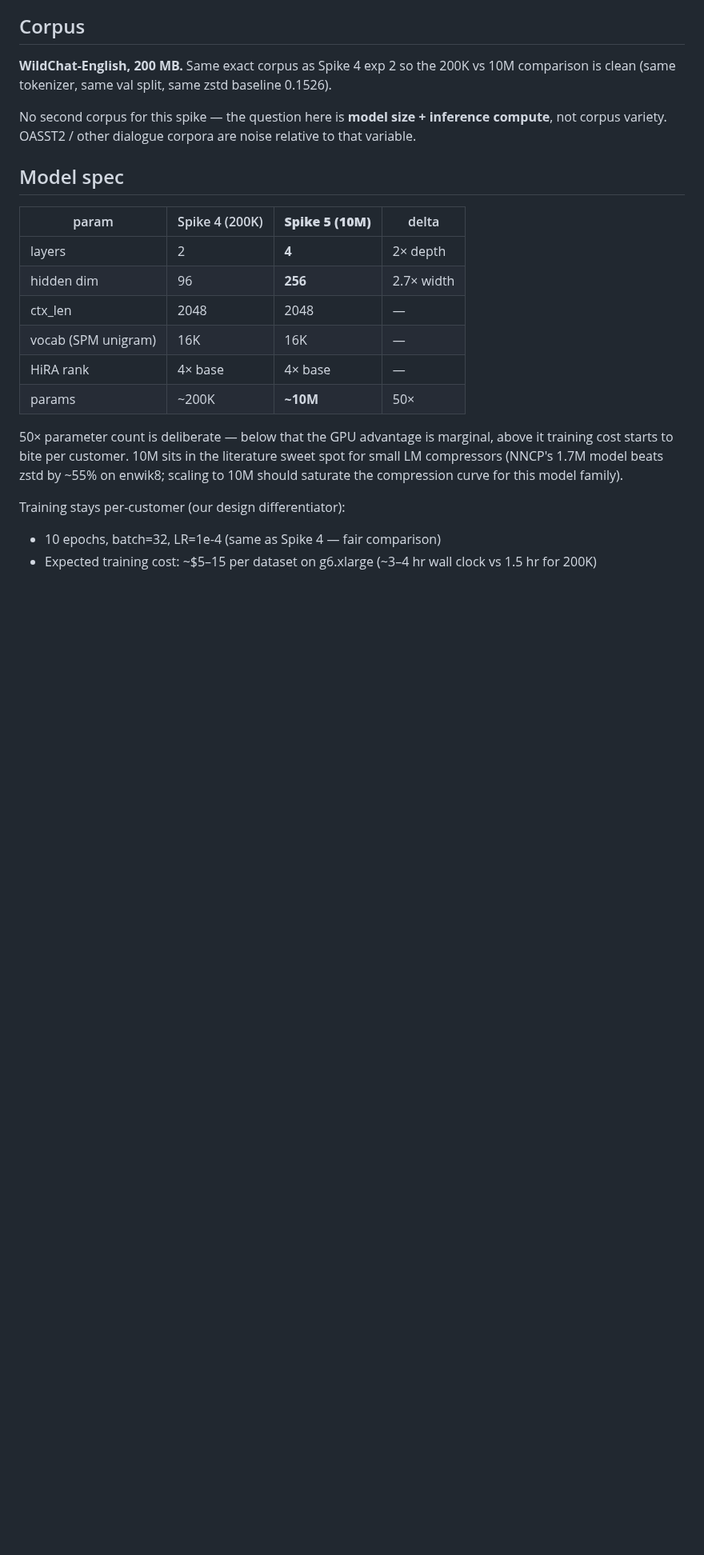
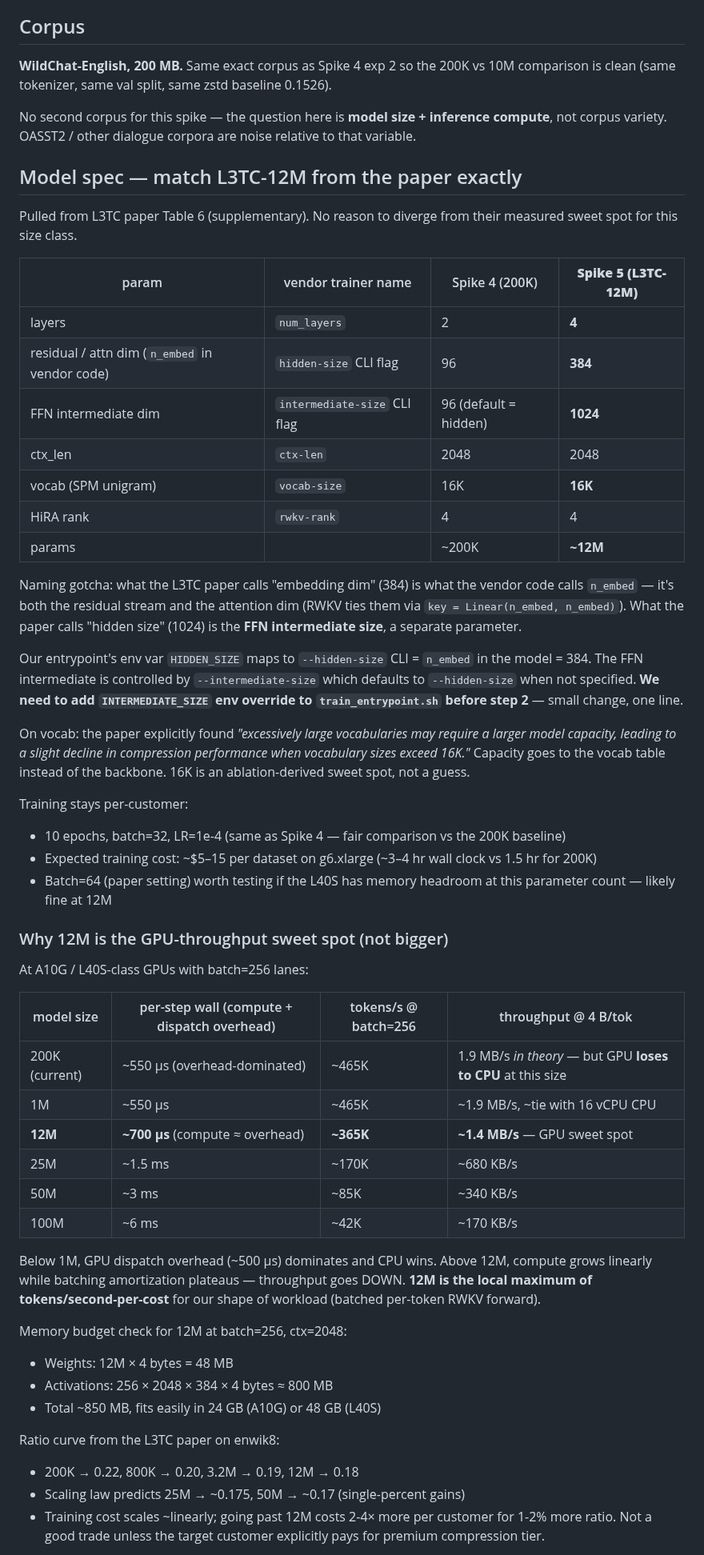
Before and after one commit to dmatth1/krunch, a Markdown page: SPIKE_5_PLAN.md, the part around one of its changes. Shown at 80% size. GitHub-like rendering; blank space fills up the shorter version.

Commit message:
SPIKE_5: match L3TC-12M paper hyperparams, justify 12M as GPU sweet spot

```diff
--- a/SPIKE_5_PLAN.md
+++ b/SPIKE_5_PLAN.md
@@ -55,24 +55,76 @@ No second corpus for this spike — the question here is **model
 size + inference compute**, not corpus variety. OASST2 / other
 dialogue corpora are noise relative to that variable.
 
-## Model spec
+## Model spec — match L3TC-12M from the paper exactly
 
-| param | Spike 4 (200K) | **Spike 5 (10M)** | delta |
+Pulled from L3TC paper Table 6 (supplementary). No reason to
+diverge from their measured sweet spot for this size class.
+
+| param | vendor trainer name | Spike 4 (200K) | **Spike 5 (L3TC-12M)** |
 |---|---|---|---|
-| layers | 2 | **4** | 2× depth |
-| hidden dim | 96 | **256** | 2.7× width |
-| ctx_len | 2048 | 2048 | — |
-| vocab (SPM unigram) | 16K | 16K | — |
-| HiRA rank | 4× base | 4× base | — |
-| params | ~200K | **~10M** | 50× |
+| layers | `num_layers` | 2 | **4** |
+| residual / attn dim (`n_embed` in vendor code) | `hidden-size` CLI flag | 96 | **384** |
+| FFN intermediate dim | `intermediate-size` CLI flag | 96 (default = hidden) | **1024** |
+| ctx_len | `ctx-len` | 2048 | 2048 |
+| vocab (SPM unigram) | `vocab-size` | 16K | **16K** |
+| HiRA rank | `rwkv-rank` | 4 | 4 |
+| params | | ~200K | **~12M** |
 
-50× parameter count is deliberate — below that the GPU advantage
-is marginal, above it training cost starts to bite per customer.
-10M sits in the literature sweet spot for small LM compressors
-(NNCP's 1.7M model beats zstd by ~55% on enwik8; scaling to 10M
-should saturate the compression curve for this model family).
+Naming gotcha: what the L3TC paper calls "embedding dim" (384) is
+what the vendor code calls `n_embed` — it's both the residual
+stream and the attention dim (RWKV ties them via
+`key = Linear(n_embed, n_embed)`). What the paper calls "hidden
+size" (1024) is the **FFN intermediate size**, a separate
+parameter.
 
-Training stays per-customer (our design differentiator):
-- 10 epochs, batch=32, LR=1e-4 (same as Spike 4 — fair comparison)
+Our entrypoint's env var `HIDDEN_SIZE` maps to `--hidden-size` CLI
+= `n_embed` in the model = 384. The FFN intermediate is controlled
+by `--intermediate-size` which defaults to `--hidden-size` when
+not specified. **We need to add `INTERMEDIATE_SIZE` env override
+to `train_entrypoint.sh` before step 2** — small change, one line.
+
+On vocab: the paper explicitly found *"excessively large
+vocabularies may require a larger model capacity, leading to a
+slight decline in compression performance when vocabulary sizes
+exceed 16K."* Capacity goes to the vocab table instead of the
+backbone. 16K is an ablation-derived sweet spot, not a guess.
+
+Training stays per-customer:
+- 10 epochs, batch=32, LR=1e-4 (same as Spike 4 — fair comparison
+  vs the 200K baseline)
 - Expected training cost: ~$5–15 per dataset on g6.xlarge
   (~3–4 hr wall clock vs 1.5 hr for 200K)
+- Batch=64 (paper setting) worth testing if the L40S has memory
+  headroom at this parameter count — likely fine at 12M
+
+### Why 12M is the GPU-throughput sweet spot (not bigger)
+
+At A10G / L40S-class GPUs with batch=256 lanes:
+
+| model size | per-step wall (compute + dispatch overhead) | tokens/s @ batch=256 | throughput @ 4 B/tok |
+|---|---|---|---|
+| 200K (current) | ~550 µs (overhead-dominated) | ~465K | 1.9 MB/s *in theory* — but GPU **loses to CPU** at this size |
+| 1M | ~550 µs | ~465K | ~1.9 MB/s, ~tie with 16 vCPU CPU |
+| **12M** | **~700 µs** (compute ≈ overhead) | **~365K** | **~1.4 MB/s** — GPU sweet spot |
+| 25M | ~1.5 ms | ~170K | ~680 KB/s |
+| 50M | ~3 ms | ~85K | ~340 KB/s |
+| 100M | ~6 ms | ~42K | ~170 KB/s |
+
+Below 1M, GPU dispatch overhead (~500 µs) dominates and CPU wins.
+Above 12M, compute grows linearly while batching amortization
+plateaus — throughput goes DOWN. **12M is the local maximum of
+tokens/second-per-cost** for our shape of workload (batched
+per-token RWKV forward).
+
+Memory budget check for 12M at batch=256, ctx=2048:
+- Weights: 12M × 4 bytes = 48 MB
+- Activations: 256 × 2048 × 384 × 4 bytes ≈ 800 MB
+- Total ~850 MB, fits easily in 24 GB (A10G) or 48 GB (L40S)
+
+Ratio curve from the L3TC paper on enwik8:
+- 200K → 0.22, 800K → 0.20, 3.2M → 0.19, 12M → 0.18
+- Scaling law predicts 25M → ~0.175, 50M → ~0.17 (single-percent gains)
+- Training cost scales ~linearly; going past 12M costs 2-4× more
+  per customer for 1-2% more ratio. Not a good trade unless the
+  target customer explicitly pays for premium compression tier.
+
```
Also changed, not shown: other parts of SPIKE_5_PLAN.md (+5 -1 lines).
